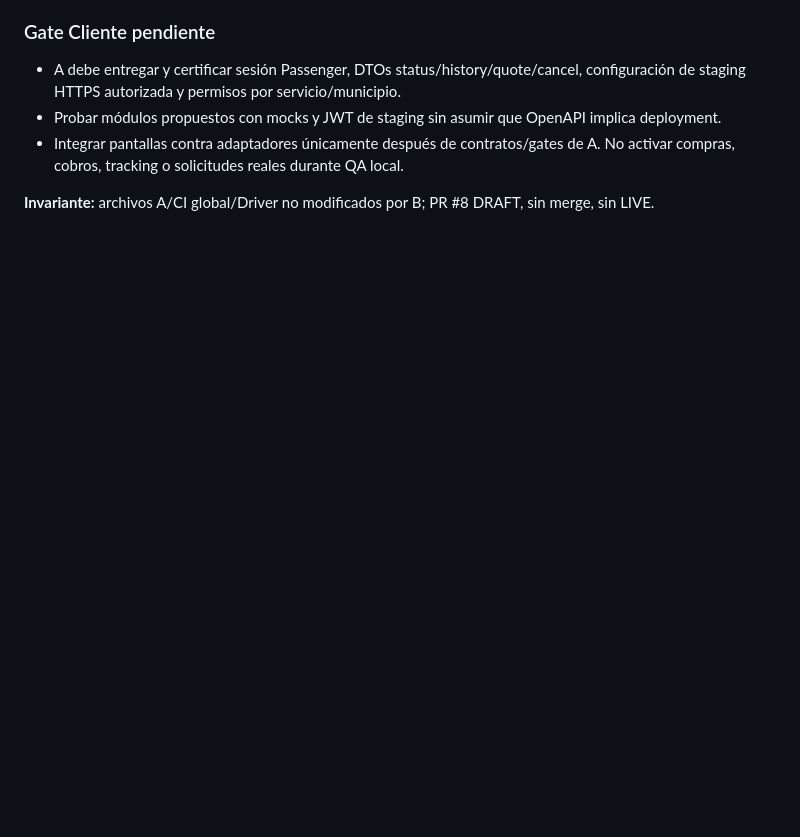
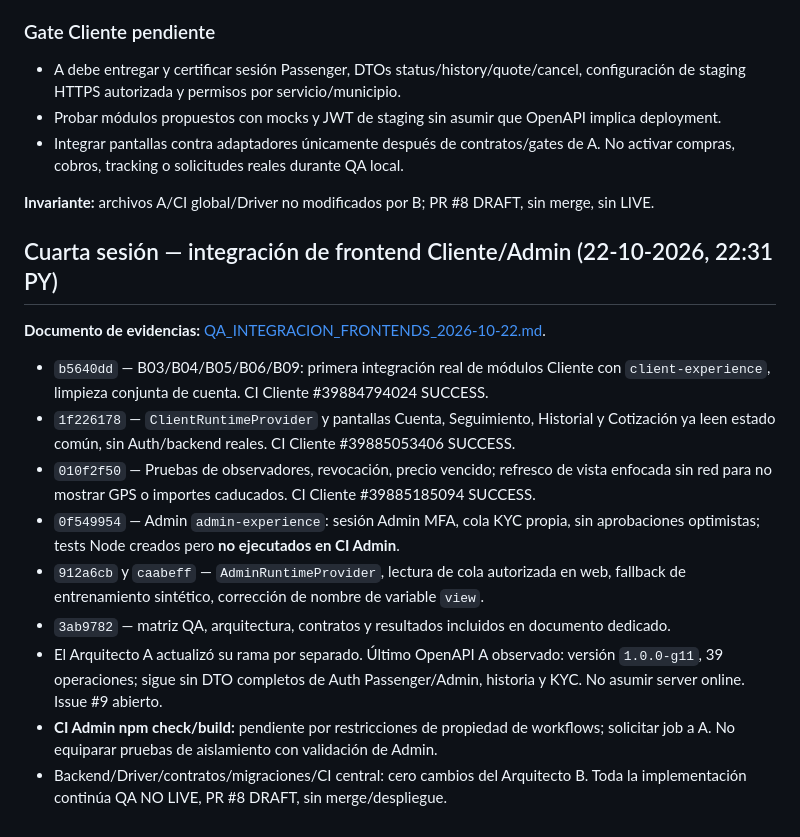
Before and after one commit to mezas3238-hue/Qore-mobile-, a Markdown page: docs/architect-b/STATUS_Y_CONTRATOS.md, the part around the change. Rendered like a GitHub page; blank space fills up the shorter version.

Commit message:
docs(architect-b): resumen de integración Cliente/Admin, CI y bloqueo Admin build

```diff
--- a/docs/architect-b/STATUS_Y_CONTRATOS.md
+++ b/docs/architect-b/STATUS_Y_CONTRATOS.md
@@ -117,3 +117,16 @@ Reglas constantes: **solo Cliente, Admin y docs/architect-b; PR #8 DRAFT; no mer
 - Integrar pantallas contra adaptadores únicamente después de contratos/gates de A. No activar compras, cobros, tracking o solicitudes reales durante QA local.
 
 **Invariante:** archivos A/CI global/Driver no modificados por B; PR #8 DRAFT, sin merge, sin LIVE.
+
+## Cuarta sesión — integración de frontend Cliente/Admin (22-10-2026, 22:31 PY)
+**Documento de evidencias:** [QA_INTEGRACION_FRONTENDS_2026-10-22.md](./QA_INTEGRACION_FRONTENDS_2026-10-22.md).
+
+- `b5640dd` — B03/B04/B05/B06/B09: primera integración real de módulos Cliente con `client-experience`, limpieza conjunta de cuenta. CI Cliente #39884794024 SUCCESS.
+- `1f226178` — `ClientRuntimeProvider` y pantallas Cuenta, Seguimiento, Historial y Cotización ya leen estado común, sin Auth/backend reales. CI Cliente #39885053406 SUCCESS.
+- `010f2f50` — Pruebas de observadores, revocación, precio vencido; refresco de vista enfocada sin red para no mostrar GPS o importes caducados. CI Cliente #39885185094 SUCCESS.
+- `0f549954` — Admin `admin-experience`: sesión Admin MFA, cola KYC propia, sin aprobaciones optimistas; tests Node creados pero **no ejecutados en CI Admin**.
+- `912a6cb` y `caabeff` — `AdminRuntimeProvider`, lectura de cola autorizada en web, fallback de entrenamiento sintético, corrección de nombre de variable `view`.
+- `3ab9782` — matriz QA, arquitectura, contratos y resultados incluidos en documento dedicado.
+- El Arquitecto A actualizó su rama por separado. Último OpenAPI A observado: versión `1.0.0-g11`, 39 operaciones; sigue sin DTO completos de Auth Passenger/Admin, historia y KYC. No asumir server online. Issue #9 abierto.
+- **CI Admin npm check/build:** pendiente por restricciones de propiedad de workflows; solicitar job a A. No equiparar pruebas de aislamiento con validación de Admin.
+- Backend/Driver/contratos/migraciones/CI central: cero cambios del Arquitecto B. Toda la implementación continúa QA NO LIVE, PR #8 DRAFT, sin merge/despliegue.
```
